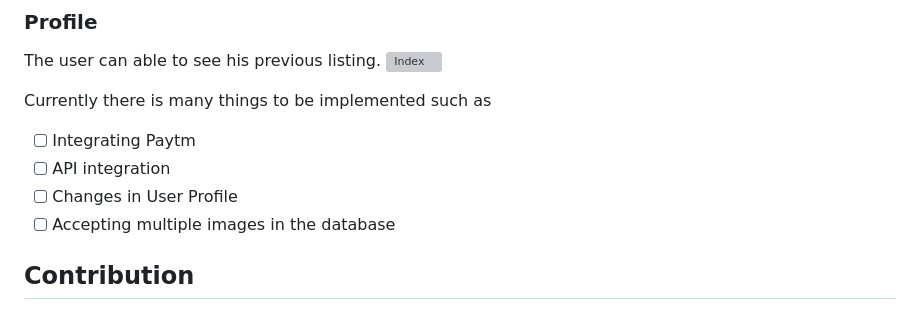
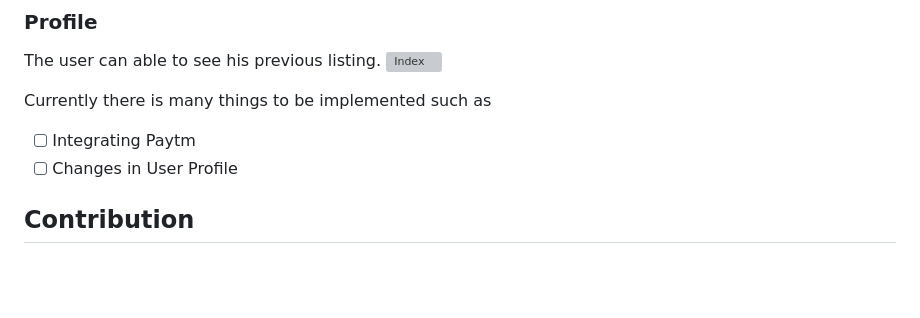
Before and after one commit to chinanuj/Laundry_Service, a Markdown page: README.md, the part around the change. Drawn GitHub-style; blank space fills up the shorter version; grey boxes are pictures that could not be loaded.

```diff
--- a/README.md
+++ b/README.md
@@ -59,9 +59,7 @@ The user can able to see his previous listing.
 
 Currently there is many things to be implemented such as
 - [ ] Integrating Paytm
-- [ ] API integration
 - [ ] Changes in User Profile
-- [ ] Accepting multiple images in the database
 
 ## Contribution
 #### Advait Gaur Contributed to the backend part using Django
```
